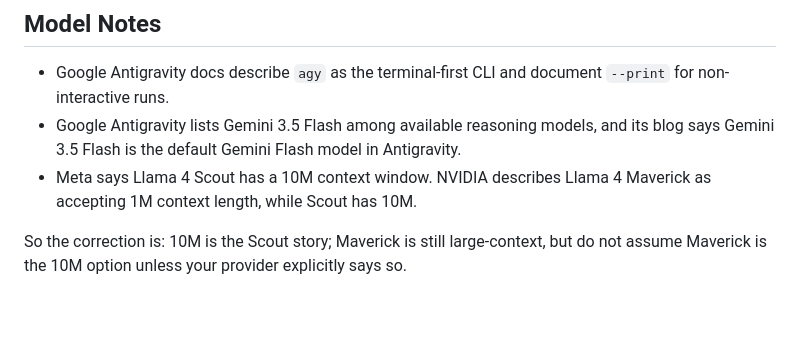
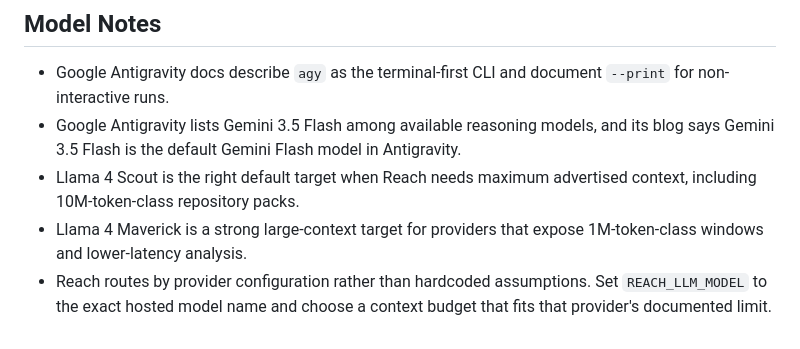
Before and after one commit to k0jir0/Reach, a Markdown page: README.md, the part around the change. GitHub-like rendering; blank space fills up the shorter version.

Commit message:
Clarify Llama model routing

```diff
--- a/README.md
+++ b/README.md
@@ -67,6 +67,6 @@ For truly large contexts, use a provider/server that advertises the required con
 
 - Google Antigravity docs describe `agy` as the terminal-first CLI and document `--print` for non-interactive runs.
 - Google Antigravity lists Gemini 3.5 Flash among available reasoning models, and its blog says Gemini 3.5 Flash is the default Gemini Flash model in Antigravity.
-- Meta says Llama 4 Scout has a 10M context window. NVIDIA describes Llama 4 Maverick as accepting 1M context length, while Scout has 10M.
-
-So the correction is: 10M is the Scout story; Maverick is still large-context, but do not assume Maverick is the 10M option unless your provider explicitly says so.
+- Llama 4 Scout is the right default target when Reach needs maximum advertised context, including 10M-token-class repository packs.
+- Llama 4 Maverick is a strong large-context target for providers that expose 1M-token-class windows and lower-latency analysis.
+- Reach routes by provider configuration rather than hardcoded assumptions. Set `REACH_LLM_MODEL` to the exact hosted model name and choose a context budget that fits that provider's documented limit.
```
